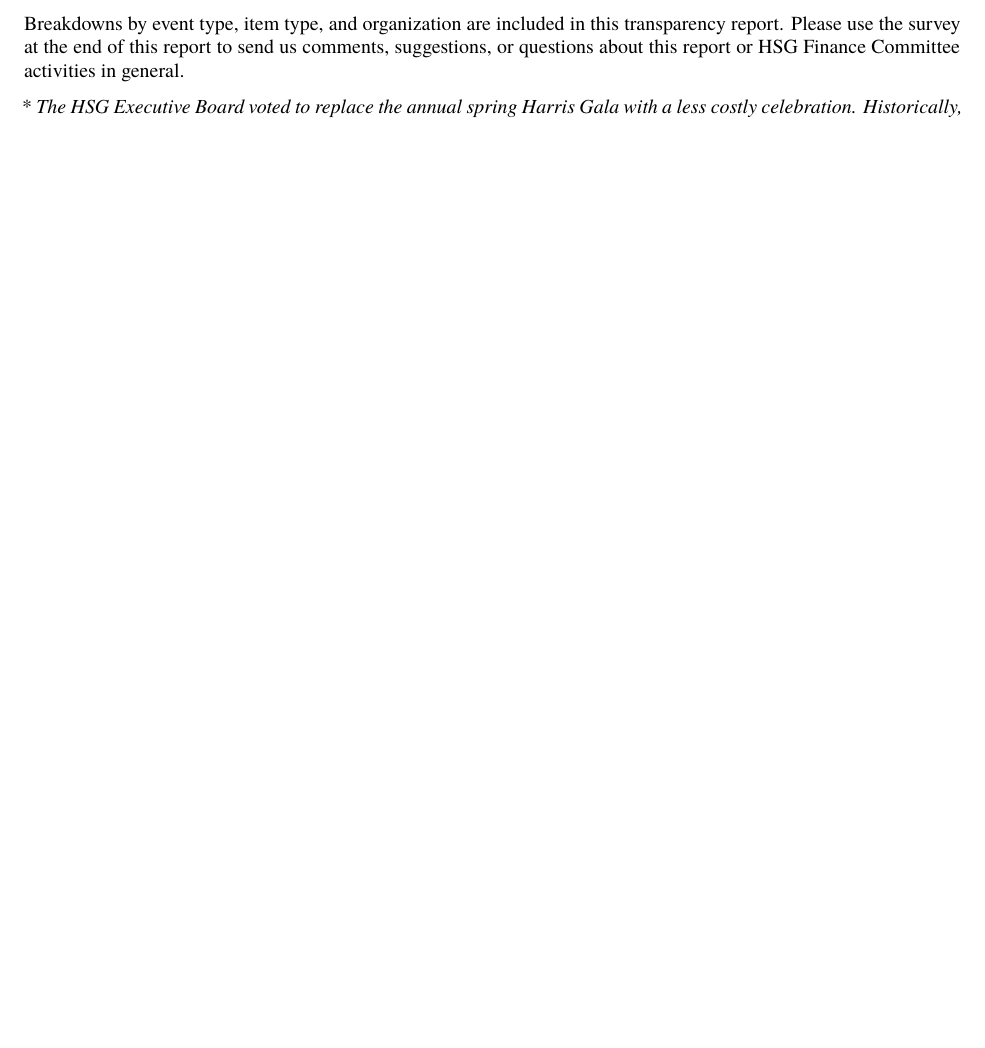
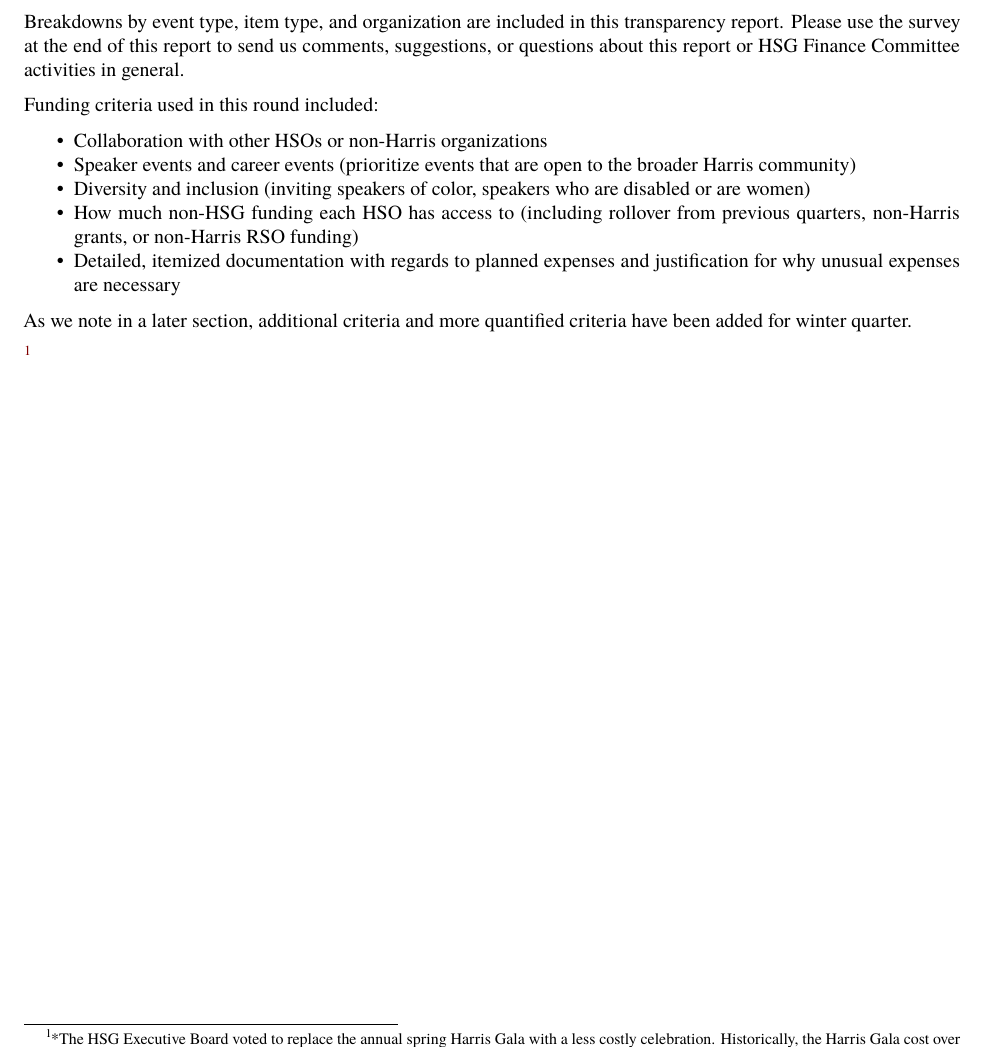
Before and after one commit to notkarenyi/hsg-fc, an R Markdown document (transparency-2024.Rmd): part of page 1 of 6, cut so that both start at the same text, the shorter picture padded with empty space. Rendered offline with R 4.5, knitr and Pandoc, then LaTeX, with nearby package versions; some code elsewhere in the file could not run offline; a font, style sheet, LaTeX package, included part or bibliography that could not be used is replaced or left out.

Commit message:
text edits for greater explanation

```diff
--- a/transparency-2024.Rmd
+++ b/transparency-2024.Rmd
@@ -74,7 +71,17 @@
 
 Breakdowns by event type, item type, and organization are included in this transparency report. Please use the survey at the end of this report to send us comments, suggestions, or questions about this report or HSG Finance Committee activities in general.
 
-\* *The HSG Executive Board voted to replace the annual spring Harris Gala with a less costly celebration. Historically, the Harris Gala cost over \$30,000. This release of funds allowed the Finance Committee to hold special allocations in mid-quarter.*
+Funding criteria used in this round included:
+
+* Collaboration with other HSOs or non-Harris organizations
+* Speaker events and career events (prioritize events that are open to the broader Harris community)
+* Diversity and inclusion (inviting speakers of color, speakers who are disabled or are women)
+* How much non-HSG funding each HSO has access to (including rollover from previous quarters, non-Harris grants, or non-Harris RSO funding)
+* Detailed, itemized documentation with regards to planned expenses and justification for why unusual expenses are necessary
+
+As we note in a later section, additional criteria and more quantified criteria have been added for winter quarter.
+
+^[*The HSG Executive Board voted to replace the annual spring Harris Gala with a less costly celebration. Historically, the Harris Gala cost over \$30,000. This release of funds allowed the Finance Committee to hold special allocations in mid-quarter.]
 
 \newpage
 
```
Also changed, not shown: transparency-2024.Rmd (7 more changed lines).
